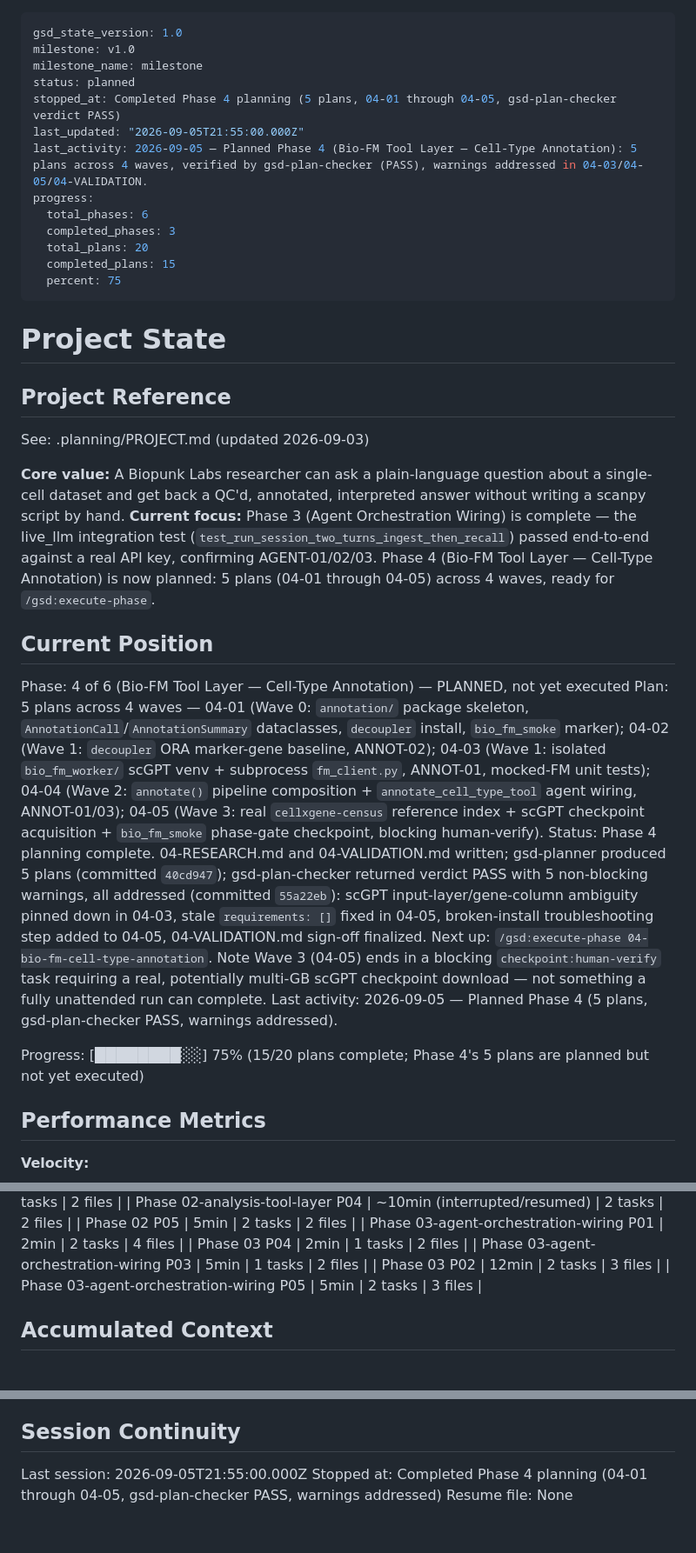
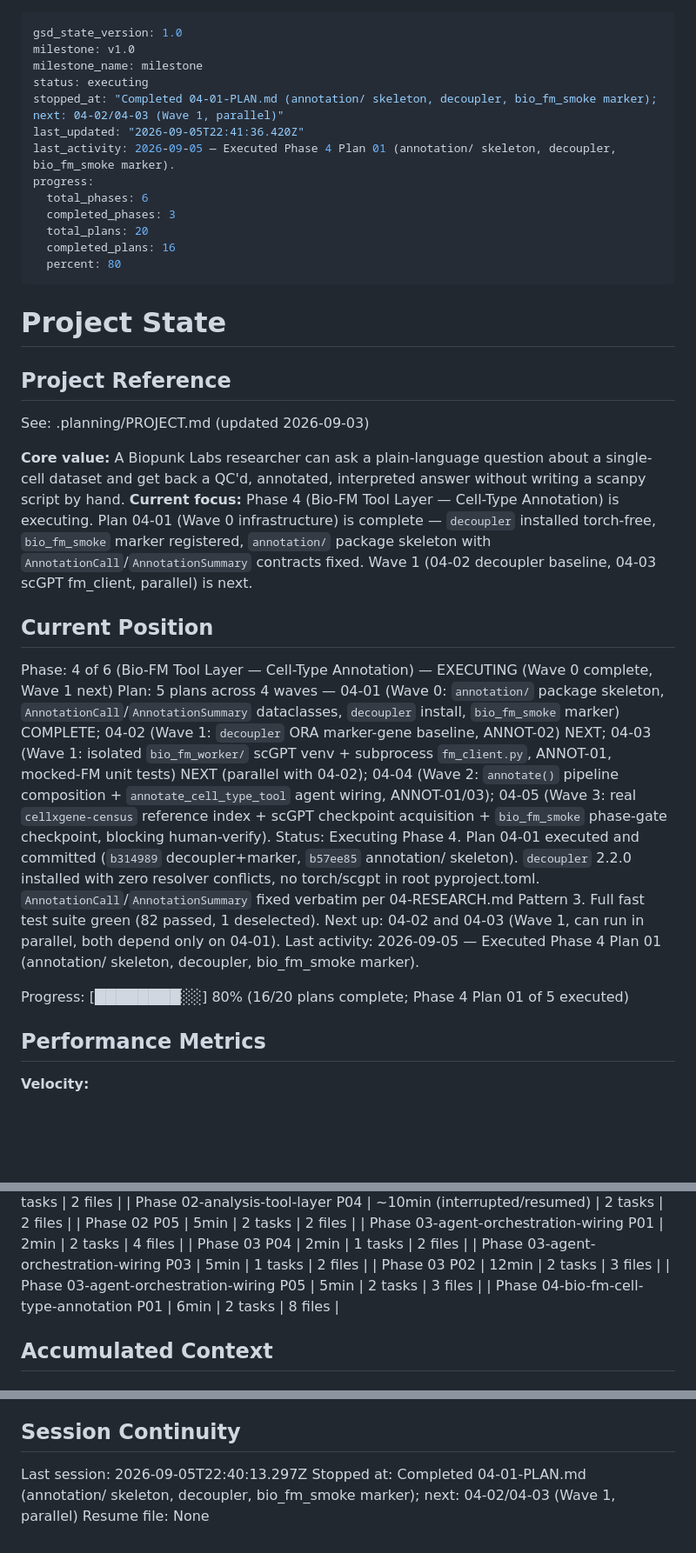
Before and after one commit to tjcrowley/bioclaw, a Markdown page: .planning/STATE.md, 3 parts joined by grey strips. Shown at 87% size. Rendered like a GitHub page; blank space fills up the shorter version.

Commit message:
docs(04-01): complete annotation infrastructure skeleton plan

```diff
--- a/.planning/STATE.md
+++ b/.planning/STATE.md
@@ -2,16 +2,16 @@
 gsd_state_version: 1.0
 milestone: v1.0
 milestone_name: milestone
-status: planned
-stopped_at: Completed Phase 4 planning (5 plans, 04-01 through 04-05, gsd-plan-checker verdict PASS)
-last_updated: "2026-09-05T21:55:00.000Z"
-last_activity: 2026-09-05 — Planned Phase 4 (Bio-FM Tool Layer — Cell-Type Annotation): 5 plans across 4 waves, verified by gsd-plan-checker (PASS), warnings addressed in 04-03/04-05/04-VALIDATION.
+status: executing
+stopped_at: "Completed 04-01-PLAN.md (annotation/ skeleton, decoupler, bio_fm_smoke marker); next: 04-02/04-03 (Wave 1, parallel)"
+last_updated: "2026-09-05T22:41:36.420Z"
+last_activity: 2026-09-05 — Executed Phase 4 Plan 01 (annotation/ skeleton, decoupler, bio_fm_smoke marker).
 progress:
   total_phases: 6
   completed_phases: 3
   total_plans: 20
-  completed_plans: 15
-  percent: 75
+  completed_plans: 16
+  percent: 80
 ---
 
 # Project State
@@ -21,16 +21,16 @@ progress:
 See: .planning/PROJECT.md (updated 2026-09-03)
 
 **Core value:** A Biopunk Labs researcher can ask a plain-language question about a single-cell dataset and get back a QC'd, annotated, interpreted answer without writing a scanpy script by hand.
-**Current focus:** Phase 3 (Agent Orchestration Wiring) is complete — the live_llm integration test (`test_run_session_two_turns_ingest_then_recall`) passed end-to-end against a real API key, confirming AGENT-01/02/03. Phase 4 (Bio-FM Tool Layer — Cell-Type Annotation) is now planned: 5 plans (04-01 through 04-05) across 4 waves, ready for `/gsd:execute-phase`.
+**Current focus:** Phase 4 (Bio-FM Tool Layer — Cell-Type Annotation) is executing. Plan 04-01 (Wave 0 infrastructure) is complete — `decoupler` installed torch-free, `bio_fm_smoke` marker registered, `annotation/` package skeleton with `AnnotationCall`/`AnnotationSummary` contracts fixed. Wave 1 (04-02 decoupler baseline, 04-03 scGPT fm_client, parallel) is next.
 
 ## Current Position
 
-Phase: 4 of 6 (Bio-FM Tool Layer — Cell-Type Annotation) — PLANNED, not yet executed
-Plan: 5 plans across 4 waves — 04-01 (Wave 0: `annotation/` package skeleton, `AnnotationCall`/`AnnotationSummary` dataclasses, `decoupler` install, `bio_fm_smoke` marker); 04-02 (Wave 1: `decoupler` ORA marker-gene baseline, ANNOT-02); 04-03 (Wave 1: isolated `bio_fm_worker/` scGPT venv + subprocess `fm_client.py`, ANNOT-01, mocked-FM unit tests); 04-04 (Wave 2: `annotate()` pipeline composition + `annotate_cell_type_tool` agent wiring, ANNOT-01/03); 04-05 (Wave 3: real `cellxgene-census` reference index + scGPT checkpoint acquisition + `bio_fm_smoke` phase-gate checkpoint, blocking human-verify).
-Status: Phase 4 planning complete. 04-RESEARCH.md and 04-VALIDATION.md written; gsd-planner produced 5 plans (committed `40cd947`); gsd-plan-checker returned verdict PASS with 5 non-blocking warnings, all addressed (committed `55a22eb`): scGPT input-layer/gene-column ambiguity pinned down in 04-03, stale `requirements: []` fixed in 04-05, broken-install troubleshooting step added to 04-05, 04-VALIDATION.md sign-off finalized. Next up: `/gsd:execute-phase 04-bio-fm-cell-type-annotation`. Note Wave 3 (04-05) ends in a blocking `checkpoint:human-verify` task requiring a real, potentially multi-GB scGPT checkpoint download — not something a fully unattended run can complete.
-Last activity: 2026-09-05 — Planned Phase 4 (5 plans, gsd-plan-checker PASS, warnings addressed).
+Phase: 4 of 6 (Bio-FM Tool Layer — Cell-Type Annotation) — EXECUTING (Wave 0 complete, Wave 1 next)
+Plan: 5 plans across 4 waves — 04-01 (Wave 0: `annotation/` package skeleton, `AnnotationCall`/`AnnotationSummary` dataclasses, `decoupler` install, `bio_fm_smoke` marker) COMPLETE; 04-02 (Wave 1: `decoupler` ORA marker-gene baseline, ANNOT-02) NEXT; 04-03 (Wave 1: isolated `bio_fm_worker/` scGPT venv + subprocess `fm_client.py`, ANNOT-01, mocked-FM unit tests) NEXT (parallel with 04-02); 04-04 (Wave 2: `annotate()` pipeline composition + `annotate_cell_type_tool` agent wiring, ANNOT-01/03); 04-05 (Wave 3: real `cellxgene-census` reference index + scGPT checkpoint acquisition + `bio_fm_smoke` phase-gate checkpoint, blocking human-verify).
+Status: Executing Phase 4. Plan 04-01 executed and committed (`b314989` decoupler+marker, `b57ee85` annotation/ skeleton). `decoupler` 2.2.0 installed with zero resolver conflicts, no torch/scgpt in root pyproject.toml. `AnnotationCall`/`AnnotationSummary` fixed verbatim per 04-RESEARCH.md Pattern 3. Full fast test suite green (82 passed, 1 deselected). Next up: 04-02 and 04-03 (Wave 1, can run in parallel, both depend only on 04-01).
+Last activity: 2026-09-05 — Executed Phase 4 Plan 01 (annotation/ skeleton, decoupler, bio_fm_smoke marker).
 
-Progress: [████████░░] 75% (15/20 plans complete; Phase 4's 5 plans are planned but not yet executed)
+Progress: [████████░░] 80% (16/20 plans complete; Phase 4 Plan 01 of 5 executed)
 
 ## Performance Metrics
 
@@ -66,6 +66,7 @@ Progress: [████████░░] 75% (15/20 plans complete; Phase 4's
 | Phase 03-agent-orchestration-wiring P03 | 5min | 1 tasks | 2 files |
 | Phase 03 P02 | 12min | 2 tasks | 3 files |
 | Phase 03-agent-orchestration-wiring P05 | 5min | 2 tasks | 3 files |
+| Phase 04-bio-fm-cell-type-annotation P01 | 6min | 2 tasks | 8 files |
 
 ## Accumulated Context
 
@@ -110,6 +112,6 @@ Phase 4 (Bio-FM Tool Layer — Cell-Type Annotation) is planned (5 plans, 04-01.
 
 ## Session Continuity
 
-Last session: 2026-09-05T21:55:00.000Z
-Stopped at: Completed Phase 4 planning (04-01 through 04-05, gsd-plan-checker PASS, warnings addressed)
+Last session: 2026-09-05T22:40:13.297Z
+Stopped at: Completed 04-01-PLAN.md (annotation/ skeleton, decoupler, bio_fm_smoke marker); next: 04-02/04-03 (Wave 1, parallel)
 Resume file: None
```
Also changed, not shown: other parts of .planning/STATE.md (+1 -0 lines), .planning/ROADMAP.md (+3 -3 lines), 1 other file.
